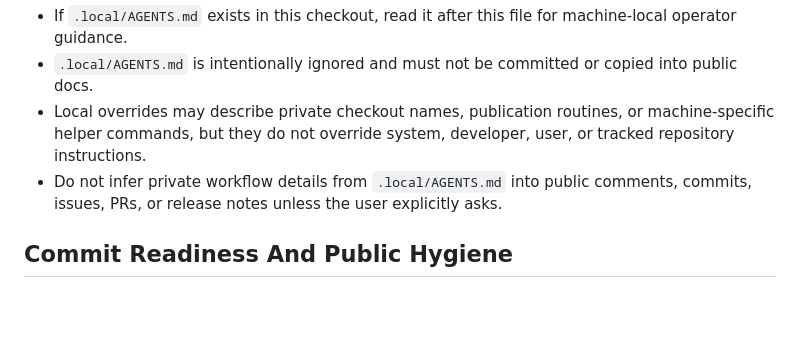
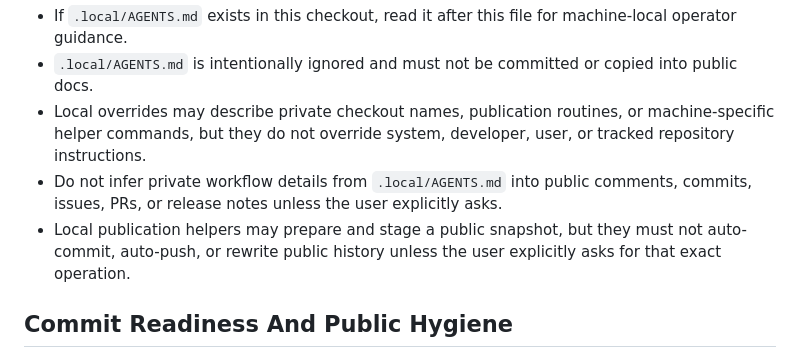
Before and after one commit to c86j224s/liquid2, a Markdown page: AGENTS.md, the part around the change. Drawn GitHub-style; blank space fills up the shorter version.

Commit message:
docs: constrain local publication helpers
Agent-Model: GPT-5

```diff
--- a/AGENTS.md
+++ b/AGENTS.md
@@ -40,6 +40,7 @@
 - `.local/AGENTS.md` is intentionally ignored and must not be committed or copied into public docs.
 - Local overrides may describe private checkout names, publication routines, or machine-specific helper commands, but they do not override system, developer, user, or tracked repository instructions.
 - Do not infer private workflow details from `.local/AGENTS.md` into public comments, commits, issues, PRs, or release notes unless the user explicitly asks.
+- Local publication helpers may prepare and stage a public snapshot, but they must not auto-commit, auto-push, or rewrite public history unless the user explicitly asks for that exact operation.
 
 ## Commit Readiness And Public Hygiene
 
```
